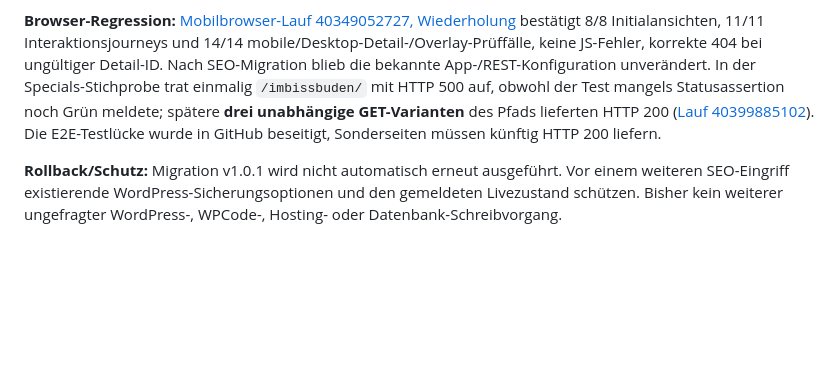
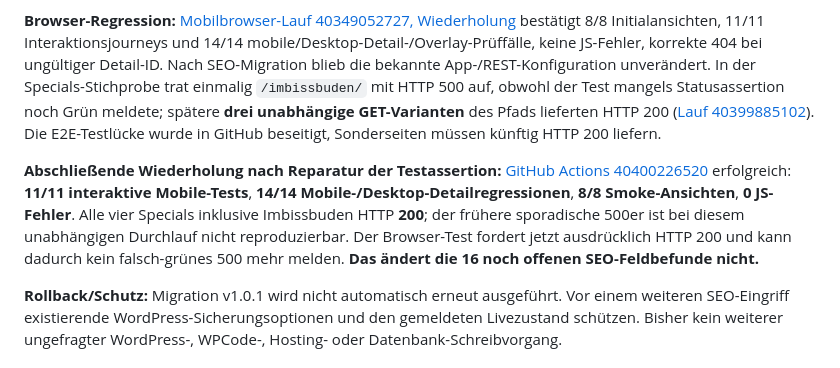
Before and after one commit to ruhrpottguru/ruhrpottguru-test-builds, a Markdown page: docs/pottfuchs-operational-status.md, the part around the change. Drawn GitHub-style; blank space fills up the shorter version.

Commit message:
Record post-activation repeated mobile+desktop E2E all PASS with corrected HTTP 200 validation and remaining SEO fields

```diff
--- a/docs/pottfuchs-operational-status.md
+++ b/docs/pottfuchs-operational-status.md
@@ -9,6 +9,8 @@
 **HTTP-Cache-Abgrenzung:** [Read-only Test 40399693628](https://github.com/ruhrpottguru/ruhrpottguru-test-builds/actions/runs/40399693628) hat Root/Kategorien/Place/Event dreifach als Normalabruf, mit eindeutiger Cache-Busting-Query und `Cache-Control: no-cache` abgerufen. Alle Varianten liefern dasselbe noch teilweise alte HTML. Eine bloße normale Seiten-Cache-Umgehung beseitigt die Restbefunde nicht. WPCode verwendet unabhängig davon einen eigenen `wpcode_snippets`-Optionscache; weil die einmalige Migration WPCode-Posts über `wp_update_post` aktualisierte, ist **ein veralteter WPCode-interner Cache plausibel, nicht abschließend nachgewiesen**. Weitere mögliche Owner sind das aktive Theme v351 oder andere bestehende Snippets; vor dem nächsten Patch müssen die Quellen sicher auseinandergehalten werden. **Kein blinder zweiter SEO-Patch, keine Neuanlage paralleler Schema-Snippets.**
 
 **Browser-Regression:** [Mobilbrowser-Lauf 40349052727, Wiederholung](https://github.com/ruhrpottguru/ruhrpottguru-test-builds/actions/runs/40349052727) bestätigt 8/8 Initialansichten, 11/11 Interaktionsjourneys und 14/14 mobile/Desktop-Detail-/Overlay-Prüffälle, keine JS-Fehler, korrekte 404 bei ungültiger Detail-ID. Nach SEO-Migration blieb die bekannte App-/REST-Konfiguration unverändert. In der Specials-Stichprobe trat einmalig `/imbissbuden/` mit HTTP 500 auf, obwohl der Test mangels Statusassertion noch Grün meldete; spätere **drei unabhängige GET-Varianten** des Pfads lieferten HTTP 200 ([Lauf 40399885102](https://github.com/ruhrpottguru/ruhrpottguru-test-builds/actions/runs/40399885102)). Die E2E-Testlücke wurde in GitHub beseitigt, Sonderseiten müssen künftig HTTP 200 liefern.
+
+**Abschließende Wiederholung nach Reparatur der Testassertion:** [GitHub Actions 40400226520](https://github.com/ruhrpottguru/ruhrpottguru-test-builds/actions/runs/40400226520) erfolgreich: **11/11 interaktive Mobile-Tests**, **14/14 Mobile-/Desktop-Detailregressionen**, **8/8 Smoke-Ansichten**, **0 JS-Fehler**. Alle vier Specials inklusive Imbissbuden HTTP **200**; der frühere sporadische 500er ist bei diesem unabhängigen Durchlauf nicht reproduzierbar. Der Browser-Test fordert jetzt ausdrücklich HTTP 200 und kann dadurch kein falsch-grünes 500 mehr melden. **Das ändert die 16 noch offenen SEO-Feldbefunde nicht.**
 
 **Rollback/Schutz:** Migration v1.0.1 wird nicht automatisch erneut ausgeführt. Vor einem weiteren SEO-Eingriff existierende WordPress-Sicherungsoptionen und den gemeldeten Livezustand schützen. Bisher kein weiterer ungefragter WordPress-, WPCode-, Hosting- oder Datenbank-Schreibvorgang.
 
```
